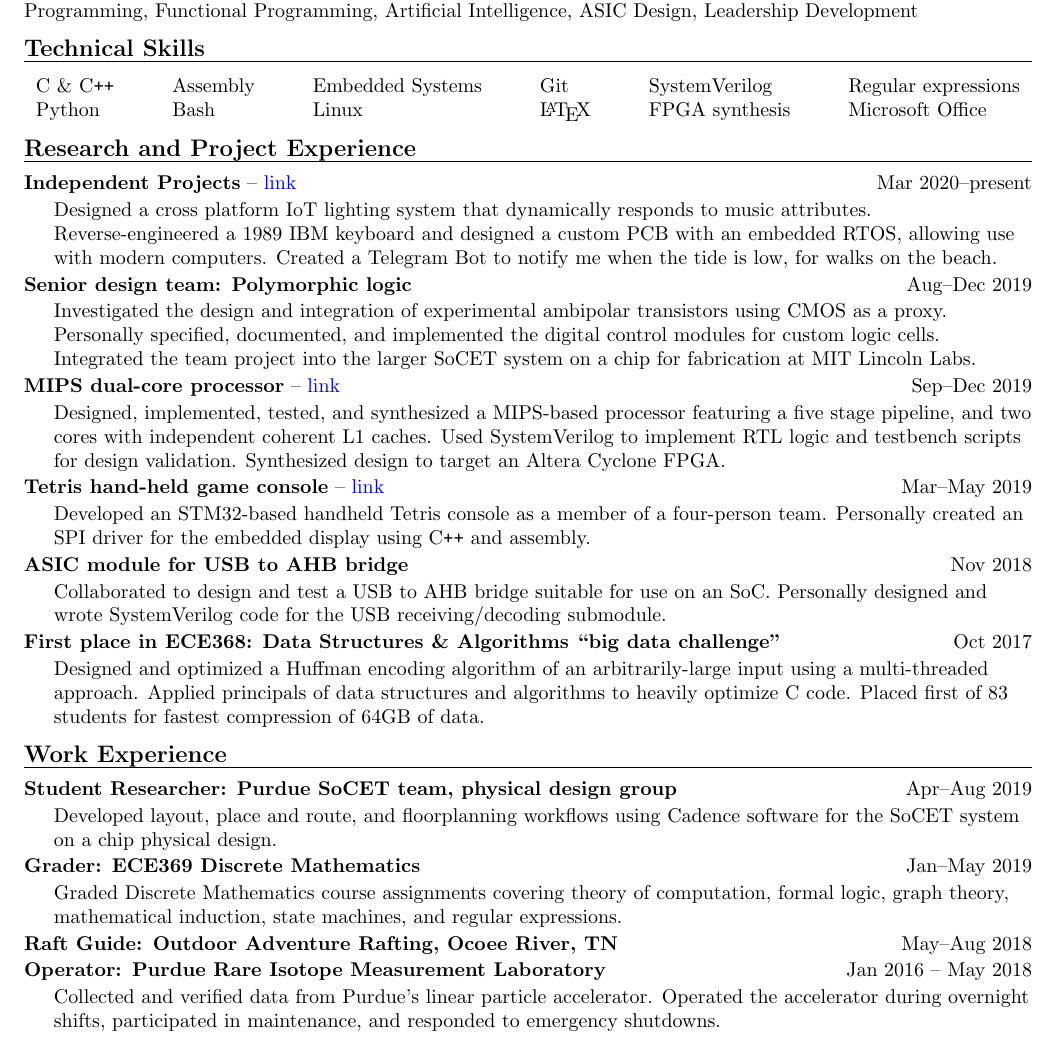
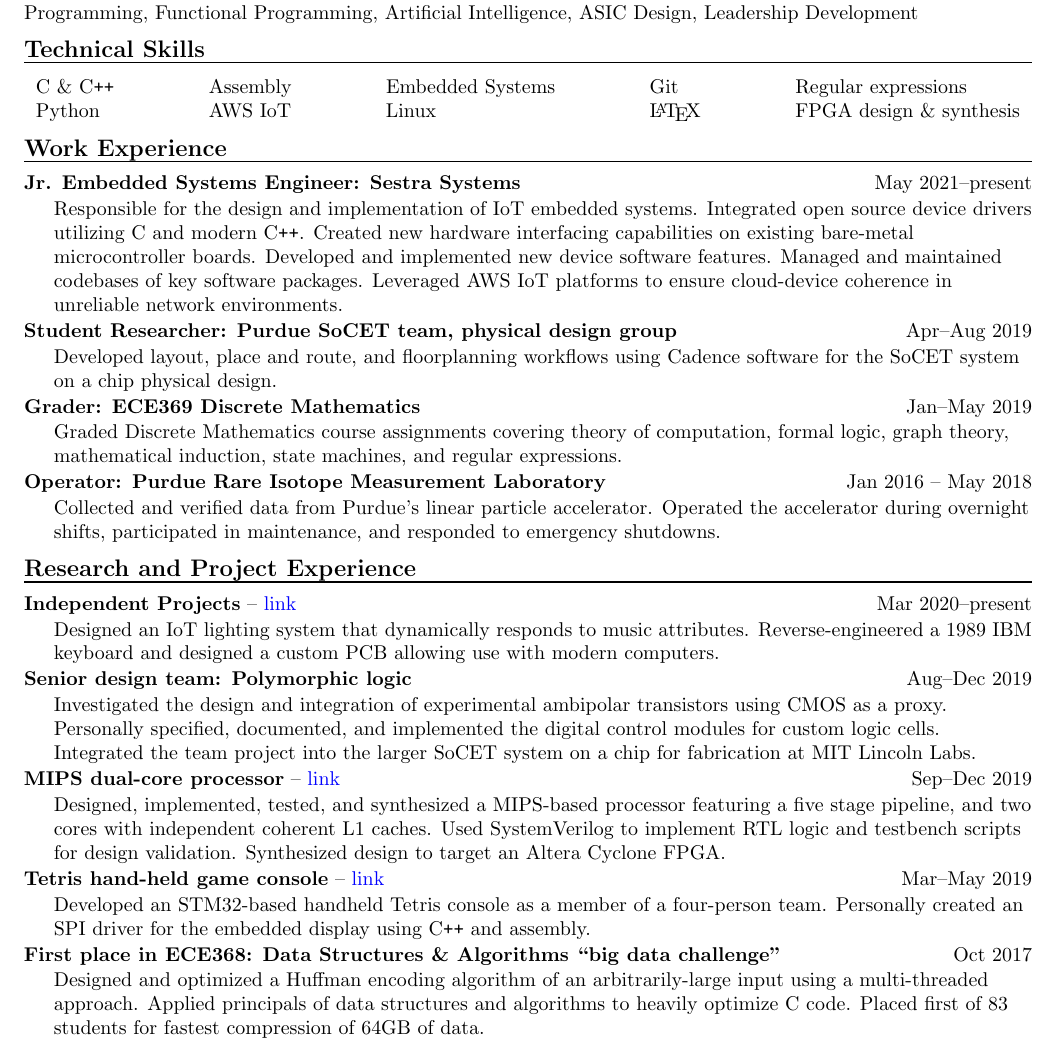
Before and after one commit to IsaiahGrace/Resume, a LaTeX CV (IsaiahGraceResume.tex): part of the page, cut so that both start at the same text. Compiled offline with pdfLaTeX.

Commit message:
Updated resume to include current work experience.

```diff
--- a/IsaiahGraceResume.tex
+++ b/IsaiahGraceResume.tex
@@ -14,7 +14,7 @@
 }
 
 % Multi-line comments:
-\newcommand{\comment}[1]{}
+\usepackage{comment}
 
 % Thanks to this StackExchange answer, we can have a horizontal line under each section
 % https://tex.stackexchange.com/questions/84061/how-can-i-make-a-bold-horizontal-rule-under-each-section-title
@@ -80,29 +80,43 @@ Artificial Intelligence,
 ASIC Design,
 Leadership Development
 
-
 \section*{Technical Skills}
-\begin{tabular*}{\textwidth}{l @{\extracolsep{\fill}} l @{\extracolsep{\fill}} l @{\extracolsep{\fill}} l @{\extracolsep{\fill}} l @{\extracolsep{\fill}} l}
-	C \& C\texttt{++} & Assembly & Embedded Systems & Git & SystemVerilog & Regular expressions\\
- 	Python            & Bash     & Linux            & \LaTeX & FPGA synthesis & Microsoft Office
+\begin{tabular*}{\textwidth}{l @{\extracolsep{\fill}} l @{\extracolsep{\fill}} l @{\extracolsep{\fill}} l @{\extracolsep{\fill}} l}
+	C \& C\texttt{++} & Assembly & Embedded Systems & Git    & Regular expressions\\
+ 	Python            & AWS IoT  & Linux            & \LaTeX & FPGA design \& synthesis
 \end{tabular*}
 
+\section*{Work Experience}
+\resumeItem
+{Jr. Embedded Systems Engineer: Sestra Systems}
+{}
+{May 2021--present}
+{Responsible for the design and implementation of IoT embedded systems. Integrated open source device drivers utilizing C and modern C\texttt{++}. Created new hardware interfacing capabilities on existing bare-metal microcontroller boards. Developed and implemented new device software features. Managed and maintained codebases of key software packages. Leveraged AWS IoT platforms to ensure cloud-device coherence in unreliable network environments.}
+
+\resumeItem
+{Student Researcher: Purdue SoCET team, physical design group}
+{}
+{Apr--Aug 2019}
+{Developed layout, place and route, and floorplanning workflows using Cadence software for the SoCET system on a chip physical design.}
+
+\resumeItem
+{Grader: ECE369 Discrete Mathematics}
+{}
+{Jan--May 2019}
+{Graded Discrete Mathematics course assignments covering theory of computation, formal logic, graph theory, mathematical induction, state machines, and regular expressions.}
+
+\resumeItem
+{Operator: Purdue Rare Isotope Measurement Laboratory}
+{}
+{Jan 2016 -- May 2018}
+{Collected and verified data from Purdue's linear particle accelerator. Operated the accelerator during overnight shifts, participated in maintenance, and responded to emergency shutdowns.}
 
 \section*{Research and Project Experience}
 \resumeItem
 {Independent Projects}
 {https://isaiahgrace.github.io/byte-size}
 {Mar 2020--present}
-{Designed a cross platform IoT lighting system that dynamically responds to music attributes. Reverse-engineered a 1989 IBM keyboard and designed a custom PCB with an embedded RTOS, allowing use with modern computers. Created a Telegram Bot to notify me when the tide is low, for walks on the beach.
-
-\comment {
-Python: Telegram Bot to notify low tides for walks on the beach, Curses based touch typing program\\
-Embedded Linux: musical lights system to drive several RGB LEDs at once based on Spotify track data\\
-PCB design: breakout board for IBM wheelwriter keyboard, STM32 micro-controller board with USB-C suitable for use in mechanical keyboards.\\
-Chisel based RTL for a digital wristwatch (using FOSS toolchain from code to FPGA bitstream)
-Raspberry Pi webcam
-}
-}
+{Designed an IoT lighting system that dynamically responds to music attributes. Reverse-engineered a 1989 IBM keyboard and designed a custom PCB allowing use with modern computers.}
 
 \resumeItem
 {Senior design team: Polymorphic logic}
@@ -123,44 +137,10 @@ Raspberry Pi webcam
 {Developed an STM32-based handheld Tetris console as a member of a four-person team. Personally created an SPI driver for the embedded display using C\texttt{++} and assembly.}
 
 \resumeItem
-{ASIC module for USB to AHB bridge}
-{}
-{Nov 2018}
-{Collaborated to design and test a USB to AHB bridge suitable for use on an SoC. Personally designed and wrote SystemVerilog code for the USB receiving/decoding submodule.}
-
-\resumeItem
 {First place in ECE368: Data Structures \& Algorithms ``big data challenge"}
 {}
 {Oct 2017}
 {Designed and optimized a Huffman encoding algorithm of an arbitrarily-large input using a multi-threaded approach. Applied principals of data structures and algorithms to heavily optimize C code. Placed first of 83 students for fastest compression of 64GB of data.}
-
-
-\section*{Work Experience}
-\resumeItem
-{Student Researcher: Purdue SoCET team, physical design group}
-{}
-{Apr--Aug 2019}
-{Developed layout, place and route, and floorplanning workflows using Cadence software for the SoCET system on a chip physical design.}
-
-\resumeItem
-{Grader: ECE369 Discrete Mathematics}
-{}
-{Jan--May 2019}
-{Graded Discrete Mathematics course assignments covering theory of computation, formal logic, graph theory, mathematical induction, state machines, and regular expressions.}
-
-\resumeItem
-{Raft Guide: Outdoor Adventure Rafting, Ocoee River, TN}
-{}
-{May--Aug 2018}
-{\vspace{-0.19in}
-%Guided on class IV-V whitewater. Responsible for customer satisfaction and safety in demanding and dynamic workplace environment. Certified wilderness first responder.
-}
-
-\resumeItem
-{Operator: Purdue Rare Isotope Measurement Laboratory}
-{}
-{Jan 2016 -- May 2018}
-{Collected and verified data from Purdue's linear particle accelerator. Operated the accelerator during overnight shifts, participated in maintenance, and responded to emergency shutdowns.}
 
 
 \section*{Leadership}
```
Also changed, not shown: IsaiahGraceResume.pdf.
